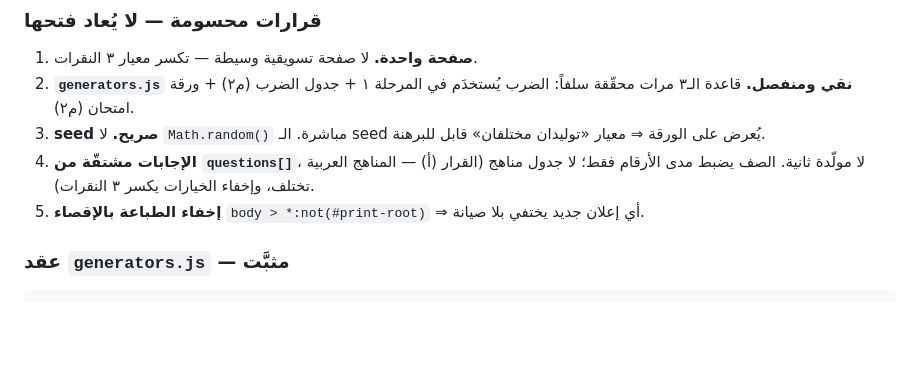
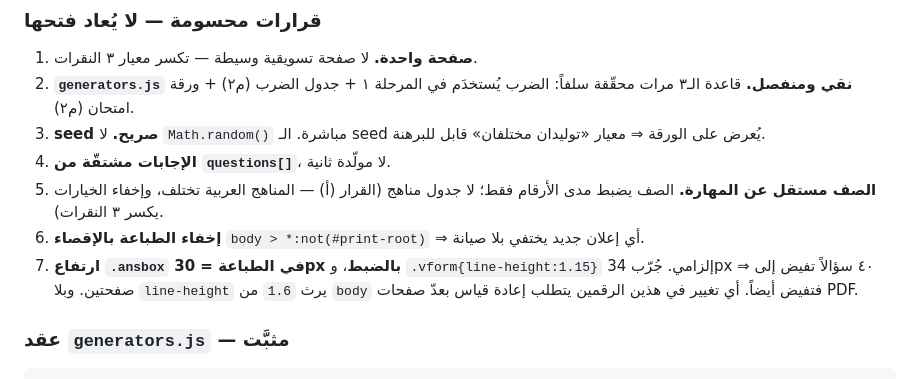
Before and after one commit to AltayebAmer/awraqna, a Markdown page: PROJECT_MAP.md, the part around the change. GitHub-like rendering; blank space fills up the shorter version.

Commit message:
docs: restore decisions list, record print sizing constraints

````diff
--- a/PROJECT_MAP.md
+++ b/PROJECT_MAP.md
@@ -72,9 +72,12 @@ awraqna/
    المرحلة ١ + جدول الضرب (م٢) + ورقة امتحان (م٢).
 3. **seed صريح.** لا `Math.random()` مباشرة. الـ seed يُعرض على الورقة ⇒ معيار «توليدان مختلفان» قابل للبرهنة.
 4. **الإجابات مشتقّة من `questions[]`**، لا مولّدة ثانية.
-   الصف يضبط مدى الأرقام فقط؛ لا جدول مناهج
+5. **الصف مستقل عن المهارة.** الصف يضبط مدى الأرقام فقط؛ لا جدول مناهج
    (القرار (أ) — المناهج العربية تختلف، وإخفاء الخيارات يكسر ٣ النقرات).
 6. **إخفاء الطباعة بالإقصاء** `body > *:not(#print-root)` ⇒ أي إعلان جديد يختفي بلا صيانة.
+7. **ارتفاع `.ansbox` في الطباعة = 30px بالضبط**، و `.vform{line-height:1.15}` إلزامي.
+   جُرّب 34px ⇒ ٤٠ سؤالاً تفيض إلى صفحتين. وبلا `line-height` يرث `1.6` من `body`
+   فتفيض أيضاً. أي تغيير في هذين الرقمين يتطلب إعادة قياس بعدّ صفحات PDF.
 
 ### عقد `generators.js` — مثبَّت
 ```
````
